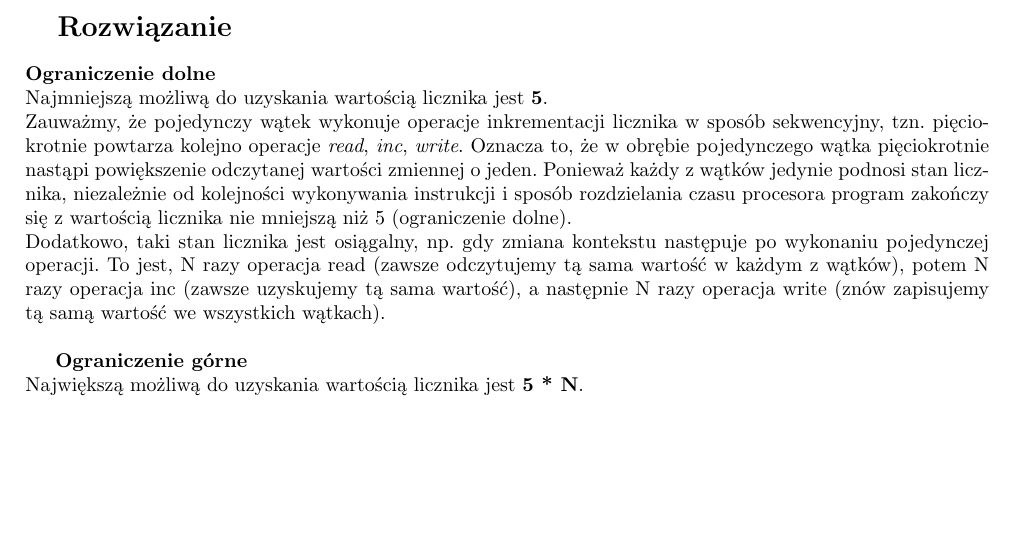
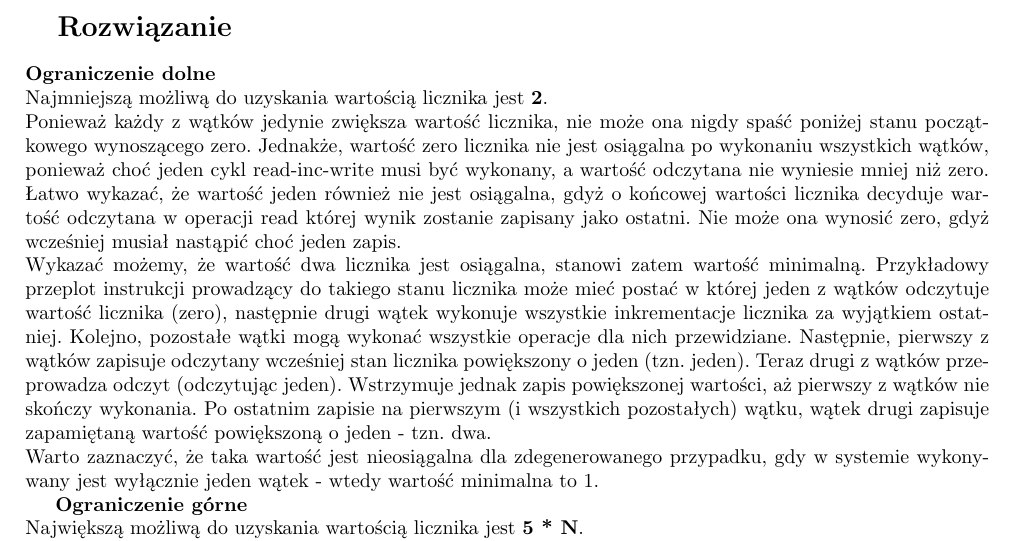
Before and after one commit to maciektr/concurrent_lab, a LaTeX problem sheet (lab1/ex2/exercise2.tex): part of the page, cut so that both start at the same text, the shorter picture padded with empty space. Compiled offline with pdfLaTeX.

Commit message:
Fix solution to lab1 ex2

```diff
--- a/lab1/ex2/exercise2.tex
+++ b/lab1/ex2/exercise2.tex
@@ -66,13 +66,17 @@ Zadanie 2}
 
     \section{Rozwiązanie}
         \textbf{Ograniczenie dolne}\\
-        Najmniejszą możliwą do uzyskania wartością licznika jest \textbf{5}.\\
-        Zauważmy, że pojedynczy wątek wykonuje operacje inkrementacji licznika w sposób sekwencyjny, tzn. pięciokrotnie powtarza kolejno operacje \textit{read}, \textit{inc}, \textit{write}.
-        Oznacza to, że w obrębie pojedynczego wątka pięciokrotnie nastąpi powiększenie odczytanej wartości zmiennej o jeden. Ponieważ każdy z wątków jedynie podnosi stan licznika, niezależnie od kolejności wykonywania instrukcji i sposób rozdzielania czasu procesora program zakończy się z wartością licznika nie mniejszą niż 5 (ograniczenie dolne).\\
-        Dodatkowo, taki stan licznika jest osiągalny, np. gdy zmiana kontekstu następuje po wykonaniu pojedynczej operacji. To jest, N razy operacja read (zawsze odczytujemy tą sama wartość w każdym z wątków), potem N razy operacja inc (zawsze uzyskujemy tą sama wartość), a następnie N razy operacja write (znów zapisujemy tą samą wartość we wszystkich wątkach).\\
+        Najmniejszą możliwą do uzyskania wartością licznika jest \textbf{2}.\\
+        Ponieważ każdy z wątków jedynie zwiększa wartość licznika, nie może ona nigdy spaść poniżej stanu początkowego wynoszącego zero. Jednakże, wartość zero licznika nie jest osiągalna po wykonaniu wszystkich wątków, ponieważ choć jeden cykl read-inc-write musi być wykonany, a wartość odczytana nie wyniesie mniej niż zero. Łatwo wykazać, że wartość jeden również nie jest osiągalna, gdyż o końcowej wartości licznika decyduje wartość odczytana w operacji read której wynik zostanie zapisany jako ostatni. Nie może ona wynosić zero, gdyż wcześniej musiał nastąpić choć jeden zapis.\\
+        Wykazać możemy, że wartość dwa licznika jest osiągalna, stanowi zatem wartość minimalną. Przykładowy przeplot instrukcji prowadzący do takiego stanu licznika może mieć postać w której jeden z wątków odczytuje wartość licznika (zero), następnie drugi wątek wykonuje wszystkie inkrementacje licznika za wyjątkiem ostatniej. Kolejno, pozostałe wątki mogą wykonać wszystkie operacje dla nich przewidziane. Następnie, pierwszy z wątków zapisuje odczytany wcześniej stan licznika powiększony o jeden (tzn. jeden). Teraz drugi z wątków przeprowadza odczyt (odczytując jeden). Wstrzymuje jednak zapis powiększonej wartości, aż pierwszy z wątków nie skończy wykonania. Po ostatnim zapisie na pierwszym (i wszystkich pozostałych) wątku, wątek drugi zapisuje zapamiętaną wartość powiększoną o jeden - tzn. dwa. \\
+        Warto zaznaczyć, że taka wartość jest nieosiągalna dla zdegenerowanego przypadku, gdy w systemie wykonywany jest wyłącznie jeden wątek - wtedy wartość minimalna to 1.
 
         \textbf{Ograniczenie górne}\\
         Największą możliwą do uzyskania wartością licznika jest \textbf{5 * N}.\\
         Zauważmy, że największą możliwą wartość uzyskamy wtedy, jeśli za każdym razem operacja read odczyta większą wartość niż poprzednio. W czasie wykonania programu operacja read wywoływana jest 5*N razy, jest to zatem ograniczenie górne (za każdym razem odczytać możemy wartość większą o 1, gdyż o tyle zwiększamy ją w naszym programie). Ponadto łatwo wykazać że jest osiągalna, jeżeli pojedyncza trójka operacji read-inc-write z danego wątku nie zostanie przerwana podczas wywołania. Taką sytuację uzyskujemy np. gdy wszystkie wątki wykonywane są jeden po drugim, lub gdy zmiana kontekstu następuje po zakończeniu przebiegu pętli.
 
 \end{document}
+
+        % Zauważmy, że pojedynczy wątek wykonuje operacje inkrementacji licznika w sposób sekwencyjny, tzn. pięciokrotnie powtarza kolejno operacje \textit{read}, \textit{inc}, \textit{write}.
+        % Oznacza to, że w obrębie pojedynczego wątka pięciokrotnie nastąpi powiększenie odczytanej wartości zmiennej o jeden. Ponieważ każdy z wątków jedynie podnosi stan licznika, niezależnie od kolejności wykonywania instrukcji i sposób rozdzielania czasu procesora program zakończy się z wartością licznika nie mniejszą niż 5 (ograniczenie dolne).\\
+        % Dodatkowo, taki stan licznika jest osiągalny, np. gdy zmiana kontekstu następuje po wykonaniu pojedynczej operacji. To jest, N razy operacja read (zawsze odczytujemy tą sama wartość w każdym z wątków), potem N razy operacja inc (zawsze uzyskujemy tą sama wartość), a następnie N razy operacja write (znów zapisujemy tą samą wartość we wszystkich wątkach).\\
```
